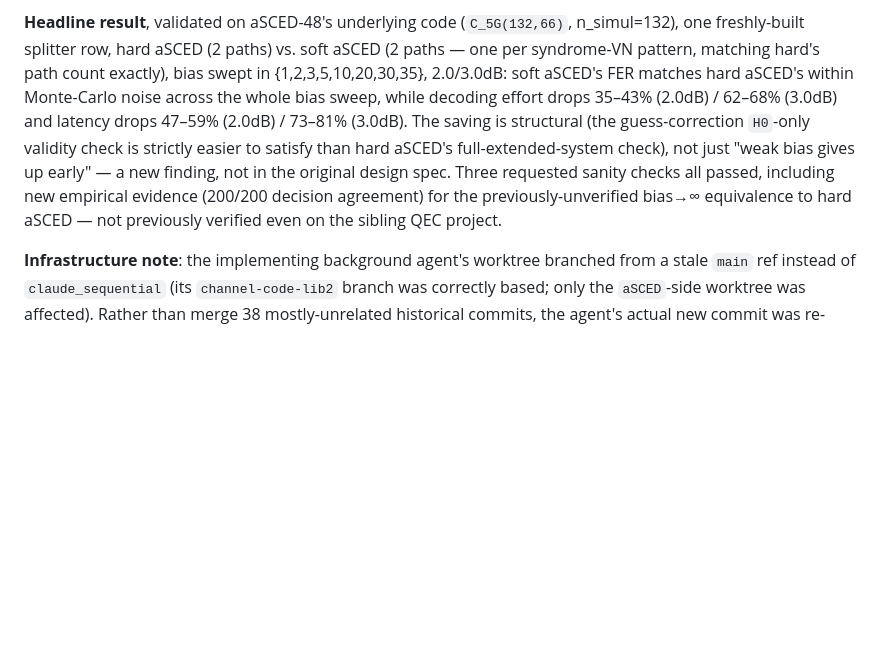
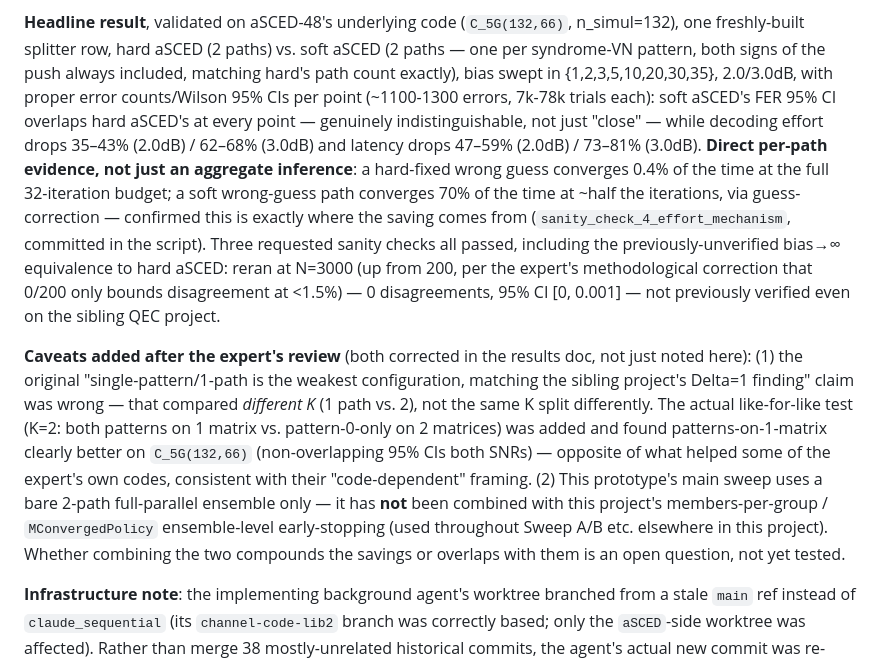
Before and after one commit to kit-cel/aSCED, a Markdown page: sweeps/STATUS.md, the part around the change. Drawn GitHub-style; blank space fills up the shorter version.

Commit message:
Soft-aSCED Delta=1: record expert's methodological corrections
Update the STATUS.md summary to reflect the tightened hard-limit
equivalence check (N=3000, 95% CI [0,0.001]), the corrected equal-K
finding (patterns-on-1-matrix beats pattern0-on-2-matrices here, opposite
of what the original mischaracterized "Delta=1 is weakest" claim implied),
direct per-path mechanism evidence for the effort/latency drop, and the
open question of combining with members-per-group/MConvergedPolicy
(not yet tested). Full details on the soft_asced_wireless branch.

Co-Authored-By: Claude Sonnet 5 <noreply@anthropic.com>

```diff
--- a/sweeps/STATUS.md
+++ b/sweeps/STATUS.md
@@ -856,18 +856,38 @@ check — caught by a failing test, fixed, full test suite re-verified green.
 
 **Headline result**, validated on aSCED-48's underlying code
 (`C_5G(132,66)`, n_simul=132), one freshly-built splitter row, hard aSCED
-(2 paths) vs. soft aSCED (2 paths — one per syndrome-VN pattern, matching
-hard's path count exactly), bias swept in {1,2,3,5,10,20,30,35}, 2.0/3.0dB:
-soft aSCED's FER matches hard aSCED's within Monte-Carlo noise across the
-whole bias sweep, while decoding effort drops 35–43% (2.0dB) / 62–68%
-(3.0dB) and latency drops 47–59% (2.0dB) / 73–81% (3.0dB). The saving is
-structural (the guess-correction `H0`-only validity check is strictly
-easier to satisfy than hard aSCED's full-extended-system check), not just
-"weak bias gives up early" — a new finding, not in the original design
-spec. Three requested sanity checks all passed, including new empirical
-evidence (200/200 decision agreement) for the previously-unverified
-bias→∞ equivalence to hard aSCED — not previously verified even on the
-sibling QEC project.
+(2 paths) vs. soft aSCED (2 paths — one per syndrome-VN pattern, both
+signs of the push always included, matching hard's path count exactly),
+bias swept in {1,2,3,5,10,20,30,35}, 2.0/3.0dB, with proper error
+counts/Wilson 95% CIs per point (~1100-1300 errors, 7k-78k trials each):
+soft aSCED's FER 95% CI overlaps hard aSCED's at every point — genuinely
+indistinguishable, not just "close" — while decoding effort drops 35–43%
+(2.0dB) / 62–68% (3.0dB) and latency drops 47–59% (2.0dB) / 73–81%
+(3.0dB). **Direct per-path evidence, not just an aggregate inference**: a
+hard-fixed wrong guess converges 0.4% of the time at the full 32-iteration
+budget; a soft wrong-guess path converges 70% of the time at ~half the
+iterations, via guess-correction — confirmed this is exactly where the
+saving comes from (`sanity_check_4_effort_mechanism`, committed in the
+script). Three requested sanity checks all passed, including the
+previously-unverified bias→∞ equivalence to hard aSCED: reran at N=3000
+(up from 200, per the expert's methodological correction that 0/200 only
+bounds disagreement at <1.5%) — 0 disagreements, 95% CI [0, 0.001] — not
+previously verified even on the sibling QEC project.
+
+**Caveats added after the expert's review** (both corrected in the results
+doc, not just noted here): (1) the original "single-pattern/1-path is the
+weakest configuration, matching the sibling project's Delta=1 finding"
+claim was wrong — that compared *different K* (1 path vs. 2), not the same
+K split differently. The actual like-for-like test (K=2: both patterns on
+1 matrix vs. pattern-0-only on 2 matrices) was added and found
+patterns-on-1-matrix clearly better on `C_5G(132,66)` (non-overlapping 95%
+CIs both SNRs) — opposite of what helped some of the expert's own codes,
+consistent with their "code-dependent" framing. (2) This prototype's main
+sweep uses a bare 2-path full-parallel ensemble only — it has **not** been
+combined with this project's members-per-group / `MConvergedPolicy`
+ensemble-level early-stopping (used throughout Sweep A/B etc. elsewhere in
+this project). Whether combining the two compounds the savings or overlaps
+with them is an open question, not yet tested.
 
 **Infrastructure note**: the implementing background agent's worktree
 branched from a stale `main` ref instead of `claude_sequential` (its
```
